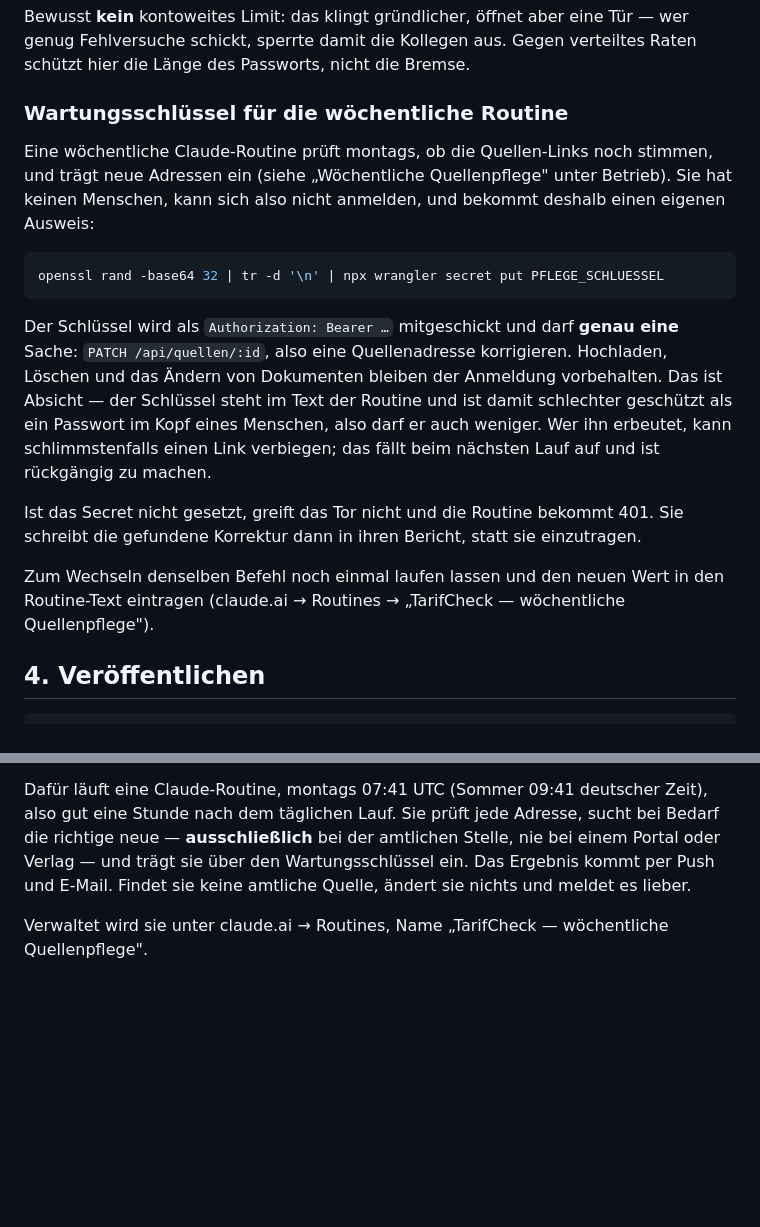
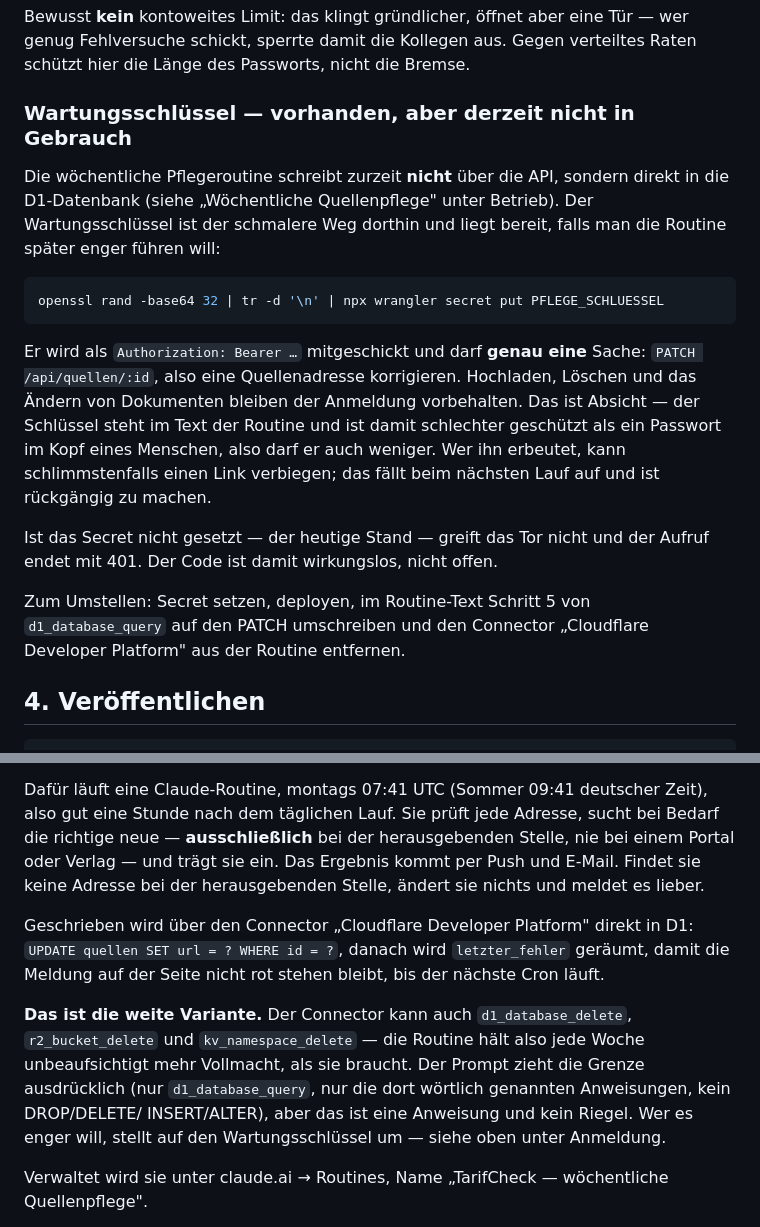
Before and after one commit to ksqsebastian-spec/tarifcheck, a Markdown page: SETUP.md, 2 parts joined by grey strips. Drawn GitHub-style; blank space fills up the shorter version.

Commit message:
Routine schreibt ueber den Connector direkt nach D1
Die Routine bekommt keine Connector-Tools ueber create_trigger, aber von
Hand laesst sich einer anhaengen. Damit hat sie ab sofort einen
funktionierenden Schreibweg, ohne dass der Wartungsschluessel deployed
sein muss.

Preis dafuer ist die Blastradius: derselbe Connector kann Datenbank, R2
und KV loeschen. Der Prompt zieht die Grenze, aber das ist eine Anweisung
und kein Riegel - in SETUP.md offen benannt, samt Weg zurueck zur engen
Variante.

Der Wartungsschluessel-Code bleibt liegen. Ohne gesetztes Secret ist er
wirkungslos, nicht offen.

Co-Authored-By: Claude Opus 5 <noreply@anthropic.com>
Claude-Session: https://claude.ai/code/session_014x1n9TbyLrsHufZnwCZTGv

````diff
--- a/SETUP.md
+++ b/SETUP.md
@@ -88,28 +88,30 @@ Bewusst **kein** kontoweites Limit: das klingt gründlicher, öffnet aber eine T
 genug Fehlversuche schickt, sperrte damit die Kollegen aus. Gegen verteiltes Raten
 schützt hier die Länge des Passworts, nicht die Bremse.
 
-### Wartungsschlüssel für die wöchentliche Routine
+### Wartungsschlüssel — vorhanden, aber derzeit nicht in Gebrauch
 
-Eine wöchentliche Claude-Routine prüft montags, ob die Quellen-Links noch stimmen, und
-trägt neue Adressen ein (siehe „Wöchentliche Quellenpflege" unter Betrieb). Sie hat keinen
-Menschen, kann sich also nicht anmelden, und bekommt deshalb einen eigenen Ausweis:
+Die wöchentliche Pflegeroutine schreibt zurzeit **nicht** über die API, sondern direkt in
+die D1-Datenbank (siehe „Wöchentliche Quellenpflege" unter Betrieb). Der Wartungsschlüssel
+ist der schmalere Weg dorthin und liegt bereit, falls man die Routine später enger führen
+will:
 
 ```bash
 openssl rand -base64 32 | tr -d '\n' | npx wrangler secret put PFLEGE_SCHLUESSEL
 ```
 
-Der Schlüssel wird als `Authorization: Bearer …` mitgeschickt und darf **genau eine**
-Sache: `PATCH /api/quellen/:id`, also eine Quellenadresse korrigieren. Hochladen, Löschen
-und das Ändern von Dokumenten bleiben der Anmeldung vorbehalten. Das ist Absicht — der
-Schlüssel steht im Text der Routine und ist damit schlechter geschützt als ein Passwort im
-Kopf eines Menschen, also darf er auch weniger. Wer ihn erbeutet, kann schlimmstenfalls
-einen Link verbiegen; das fällt beim nächsten Lauf auf und ist rückgängig zu machen.
+Er wird als `Authorization: Bearer …` mitgeschickt und darf **genau eine** Sache:
+`PATCH /api/quellen/:id`, also eine Quellenadresse korrigieren. Hochladen, Löschen und das
+Ändern von Dokumenten bleiben der Anmeldung vorbehalten. Das ist Absicht — der Schlüssel
+steht im Text der Routine und ist damit schlechter geschützt als ein Passwort im Kopf eines
+Menschen, also darf er auch weniger. Wer ihn erbeutet, kann schlimmstenfalls einen Link
+verbiegen; das fällt beim nächsten Lauf auf und ist rückgängig zu machen.
 
-Ist das Secret nicht gesetzt, greift das Tor nicht und die Routine bekommt 401. Sie
-schreibt die gefundene Korrektur dann in ihren Bericht, statt sie einzutragen.
+Ist das Secret nicht gesetzt — der heutige Stand — greift das Tor nicht und der Aufruf
+endet mit 401. Der Code ist damit wirkungslos, nicht offen.
 
-Zum Wechseln denselben Befehl noch einmal laufen lassen und den neuen Wert in den
-Routine-Text eintragen (claude.ai → Routines → „TarifCheck — wöchentliche Quellenpflege").
+Zum Umstellen: Secret setzen, deployen, im Routine-Text Schritt 5 von `d1_database_query`
+auf den PATCH umschreiben und den Connector „Cloudflare Developer Platform" aus der Routine
+entfernen.
 
 ## 4. Veröffentlichen
 
@@ -223,9 +225,20 @@ naturgemäß nicht, weil sie Urteilsvermögen brauchen:
 
 Dafür läuft eine Claude-Routine, montags 07:41 UTC (Sommer 09:41 deutscher Zeit), also
 gut eine Stunde nach dem täglichen Lauf. Sie prüft jede Adresse, sucht bei Bedarf die
-richtige neue — **ausschließlich** bei der amtlichen Stelle, nie bei einem Portal oder
-Verlag — und trägt sie über den Wartungsschlüssel ein. Das Ergebnis kommt per Push und
-E-Mail. Findet sie keine amtliche Quelle, ändert sie nichts und meldet es lieber.
+richtige neue — **ausschließlich** bei der herausgebenden Stelle, nie bei einem Portal oder
+Verlag — und trägt sie ein. Das Ergebnis kommt per Push und E-Mail. Findet sie keine
+Adresse bei der herausgebenden Stelle, ändert sie nichts und meldet es lieber.
+
+Geschrieben wird über den Connector „Cloudflare Developer Platform" direkt in D1:
+`UPDATE quellen SET url = ? WHERE id = ?`, danach wird `letzter_fehler` geräumt, damit die
+Meldung auf der Seite nicht rot stehen bleibt, bis der nächste Cron läuft.
+
+**Das ist die weite Variante.** Der Connector kann auch `d1_database_delete`,
+`r2_bucket_delete` und `kv_namespace_delete` — die Routine hält also jede Woche
+unbeaufsichtigt mehr Vollmacht, als sie braucht. Der Prompt zieht die Grenze ausdrücklich
+(nur `d1_database_query`, nur die dort wörtlich genannten Anweisungen, kein DROP/DELETE/
+INSERT/ALTER), aber das ist eine Anweisung und kein Riegel. Wer es enger will, stellt auf
+den Wartungsschlüssel um — siehe oben unter Anmeldung.
 
 Verwaltet wird sie unter claude.ai → Routines, Name „TarifCheck — wöchentliche
 Quellenpflege".
````
